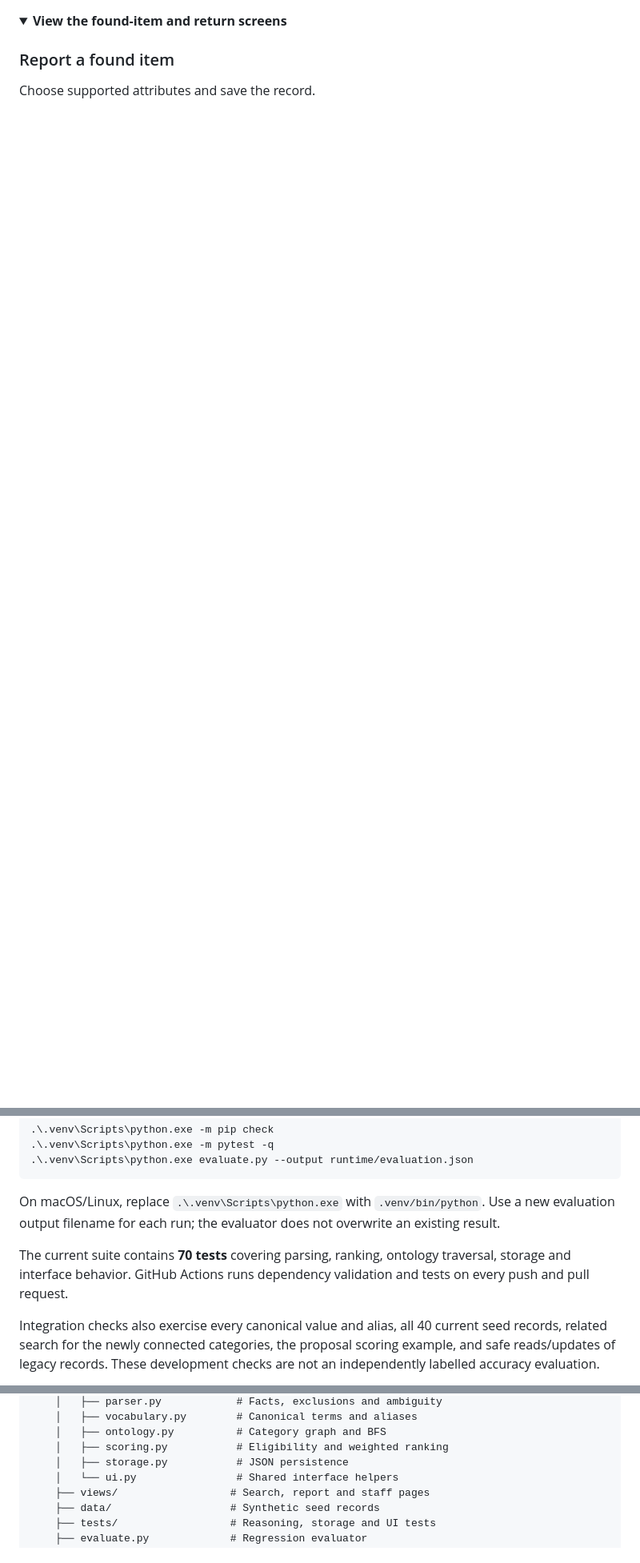
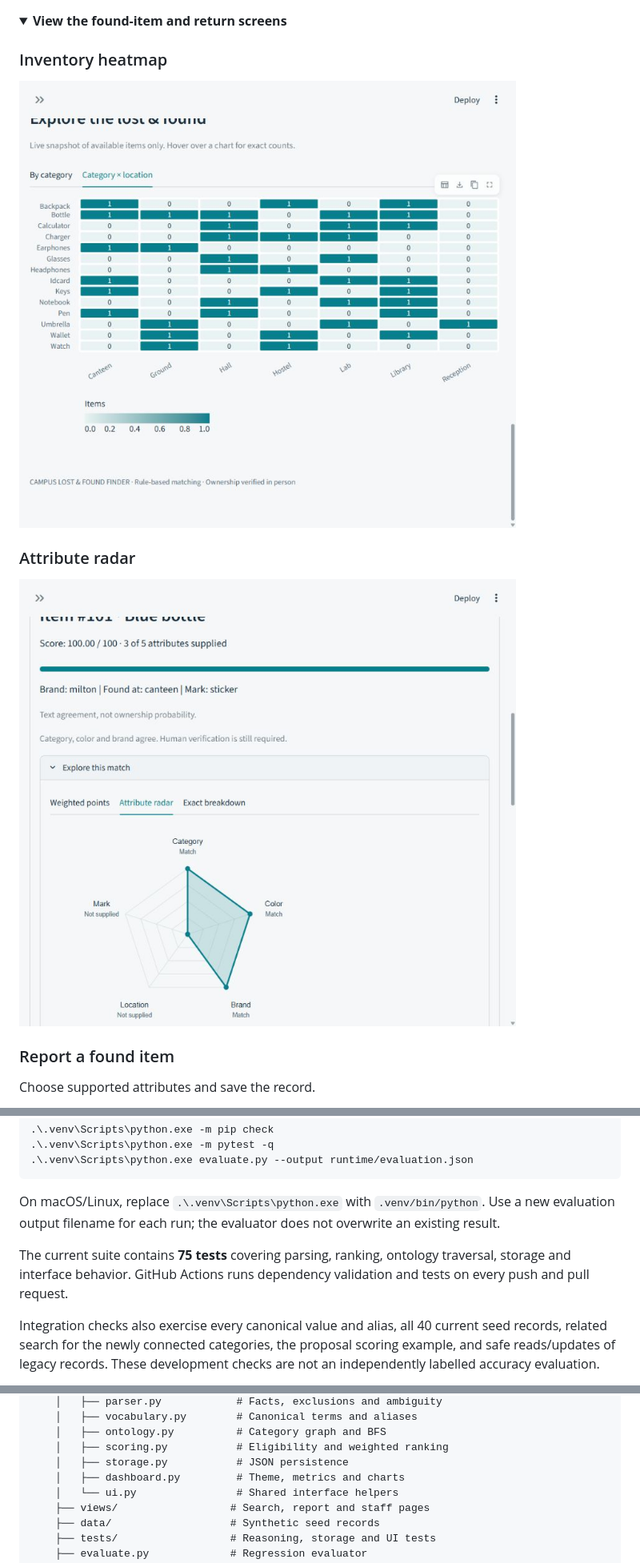
Before and after one commit to ananyajoshi-cseai/lost-and-found-smart-box, a Markdown page: README.md, 3 parts joined by grey strips. Shown at 80% size. Drawn GitHub-style; pictures changed too: assets/screenshots/heatmap.jpg (added), assets/screenshots/radar.jpg (added); folded sections open; blank space fills up the shorter version.

```diff
--- a/README.md
+++ b/README.md
@@ -75,6 +76,14 @@ For `navy Milton flask`, the parser recognizes a blue Milton bottle. This candid
 
 <details>
 <summary><strong>View the found-item and return screens</strong></summary>
+
+### Inventory heatmap
+
+![Available items by category and location](assets/screenshots/heatmap.jpg)
+
+### Attribute radar
+
+![Attribute agreement with missing fields labelled](assets/screenshots/radar.jpg)
 
 ### Report a found item
 
@@ -373,7 +389,7 @@ From `finder/`:
 
 On macOS/Linux, replace `.\.venv\Scripts\python.exe` with `.venv/bin/python`. Use a new evaluation output filename for each run; the evaluator does not overwrite an existing result.
 
-The current suite contains **70 tests** covering parsing, ranking, ontology traversal, storage and interface behavior. GitHub Actions runs dependency validation and tests on every push and pull request.
+The current suite contains **75 tests** covering parsing, ranking, ontology traversal, storage and interface behavior. GitHub Actions runs dependency validation and tests on every push and pull request.
 
 Integration checks also exercise every canonical value and alias, all 40 current seed records, related search for the newly connected categories, the proposal scoring example, and safe reads/updates of legacy records. These development checks are not an independently labelled accuracy evaluation.
 
@@ -400,6 +416,7 @@ lost-and-found-smart-box/
     │   ├── ontology.py          # Category graph and BFS
     │   ├── scoring.py           # Eligibility and weighted ranking
     │   ├── storage.py           # JSON persistence
+    │   ├── dashboard.py         # Theme, metrics and charts
     │   └── ui.py                # Shared interface helpers
     ├── views/                  # Search, report and staff pages
     ├── data/                   # Synthetic seed records
```
Also changed, not shown: other parts of README.md (+10 -2 lines), assets/screenshots/overview.jpg, assets/screenshots/report.jpg, assets/screenshots/search.jpg, assets/screenshots/staff.jpg, 8 other files.
